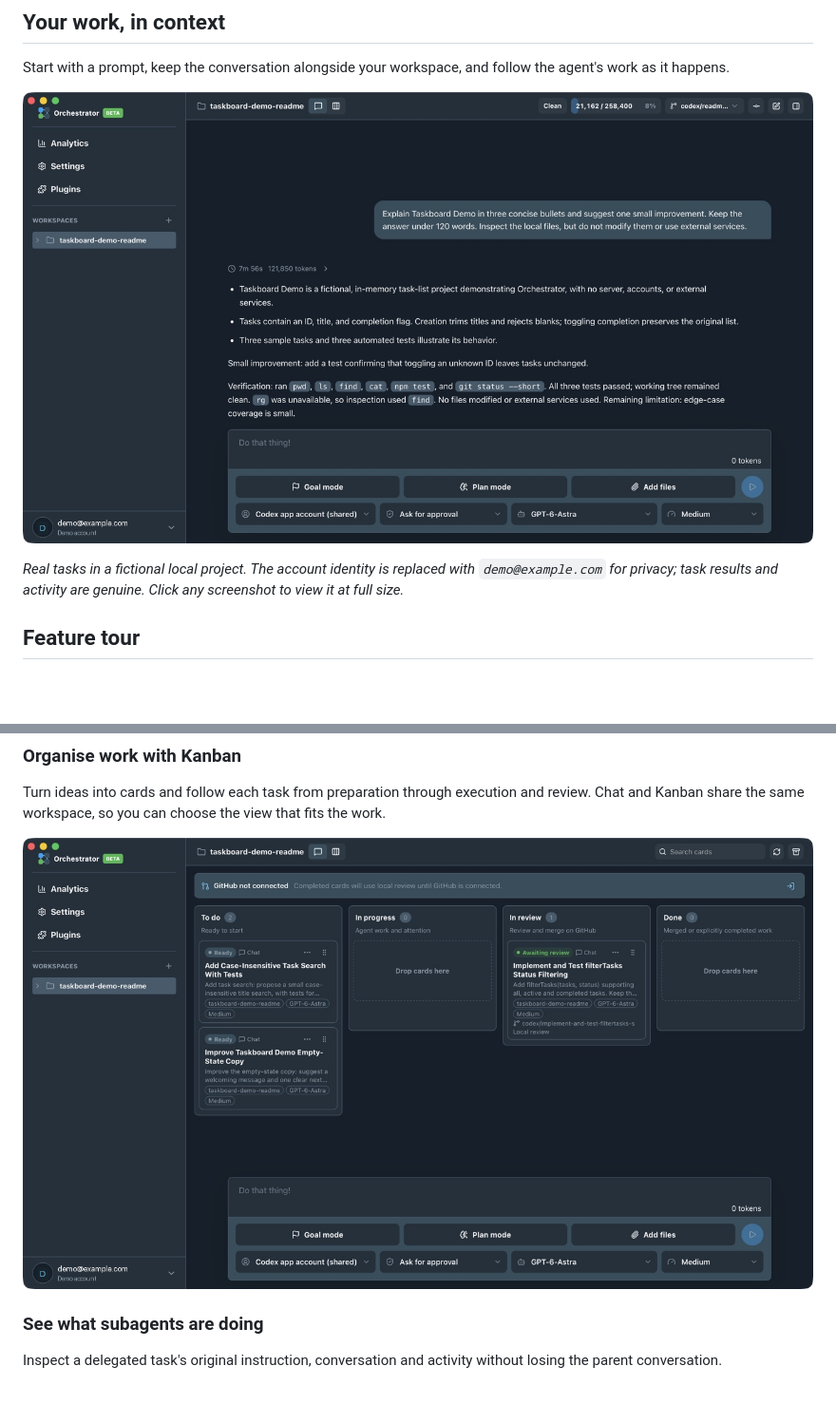
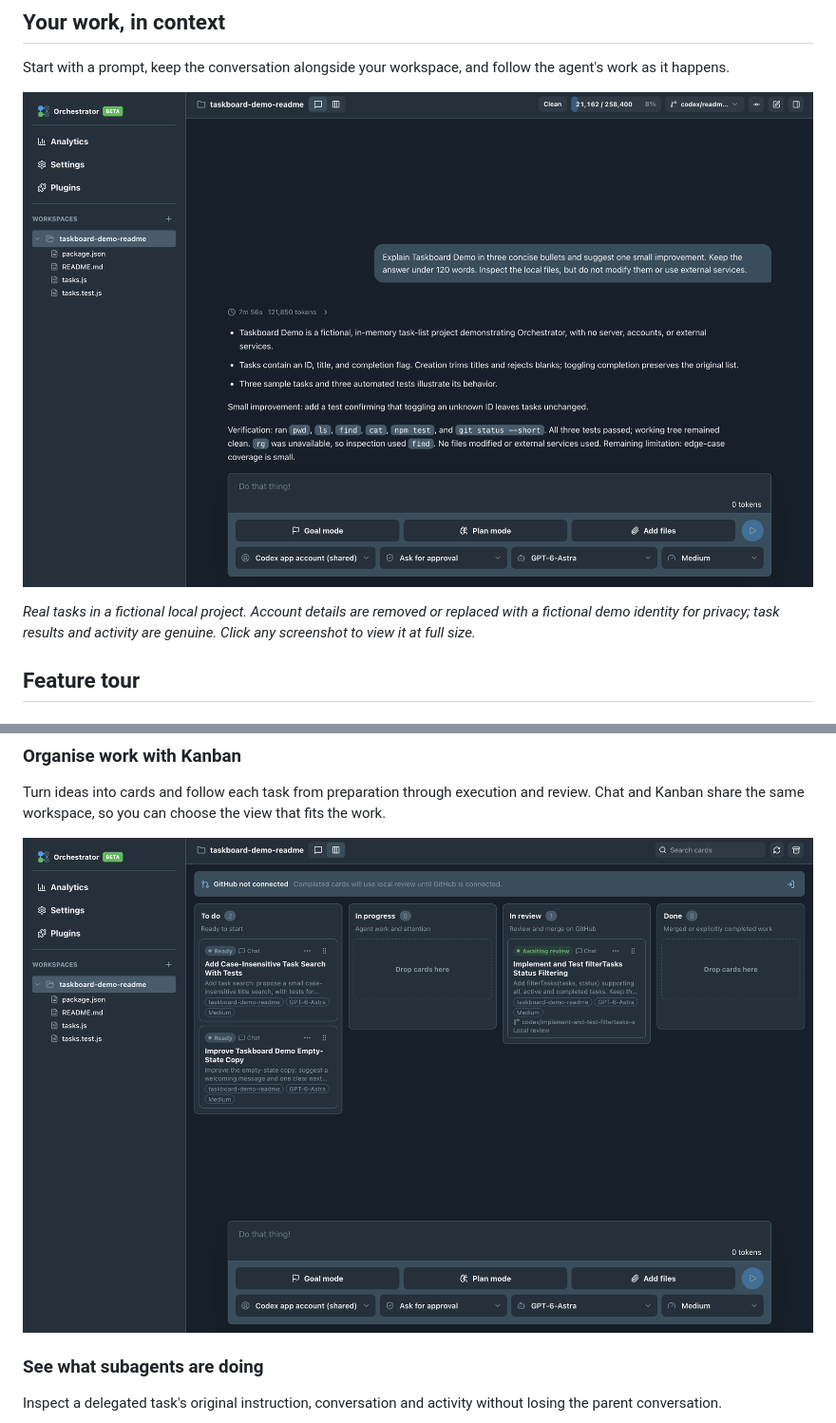
Before and after one commit to zachealy1/orchestrator, a Markdown page: README.md, 2 parts joined by grey strips. Shown at 95% size. GitHub-like rendering; pictures changed too: docs/assets/screenshots/chat.png, docs/assets/screenshots/kanban.png; blank space fills up the shorter version.

Commit message:
docs: refresh full-screen screenshots without account details

```diff
--- a/README.md
+++ b/README.md
@@ -32,7 +32,7 @@ Start with a prompt, keep the conversation alongside your workspace, and follow
 
 [![A real Taskboard Demo conversation in Orchestrator, with the agent's response and prompt composer visible.](docs/assets/screenshots/chat.png)](docs/assets/screenshots/chat.png)
 
-*Real tasks in a fictional local project. The account identity is replaced with `demo@example.com` for privacy; task results and activity are genuine. Click any screenshot to view it at full size.*
+*Real tasks in a fictional local project. Account details are removed or replaced with a fictional demo identity for privacy; task results and activity are genuine. Click any screenshot to view it at full size.*
 
 ## Feature tour
 
```
Also changed, not shown: docs/assets/screenshots/change-review.png, 1 other file.
